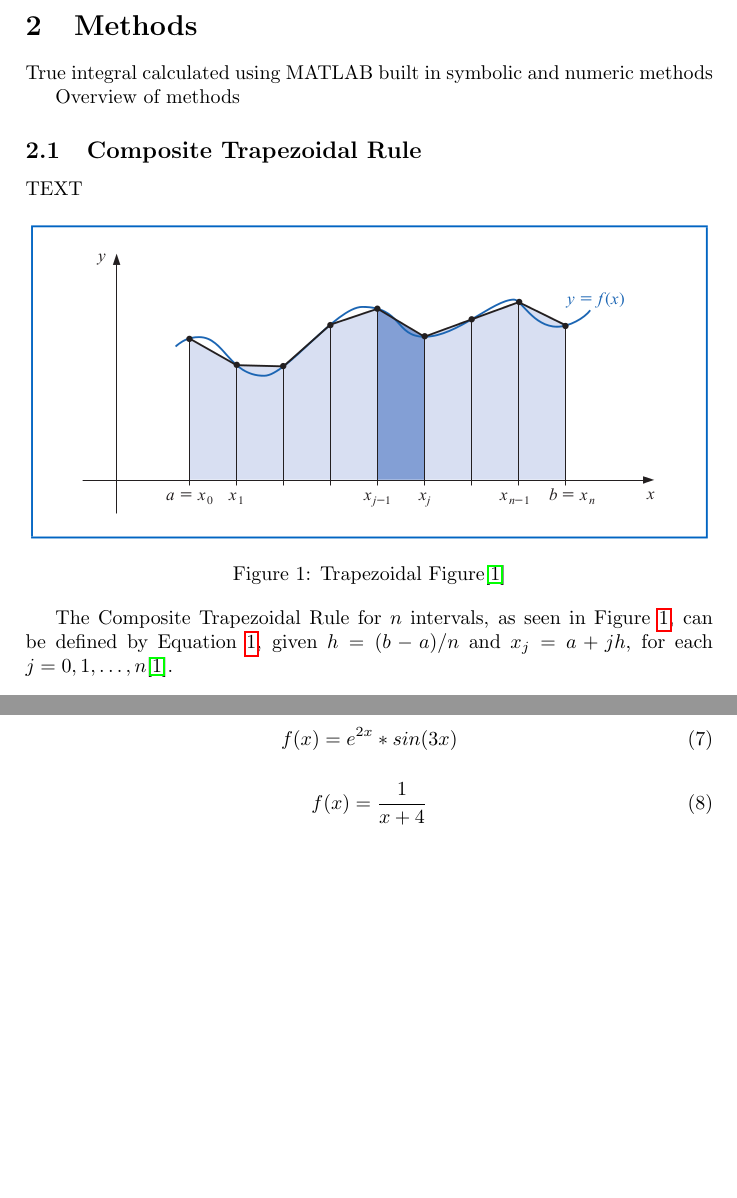
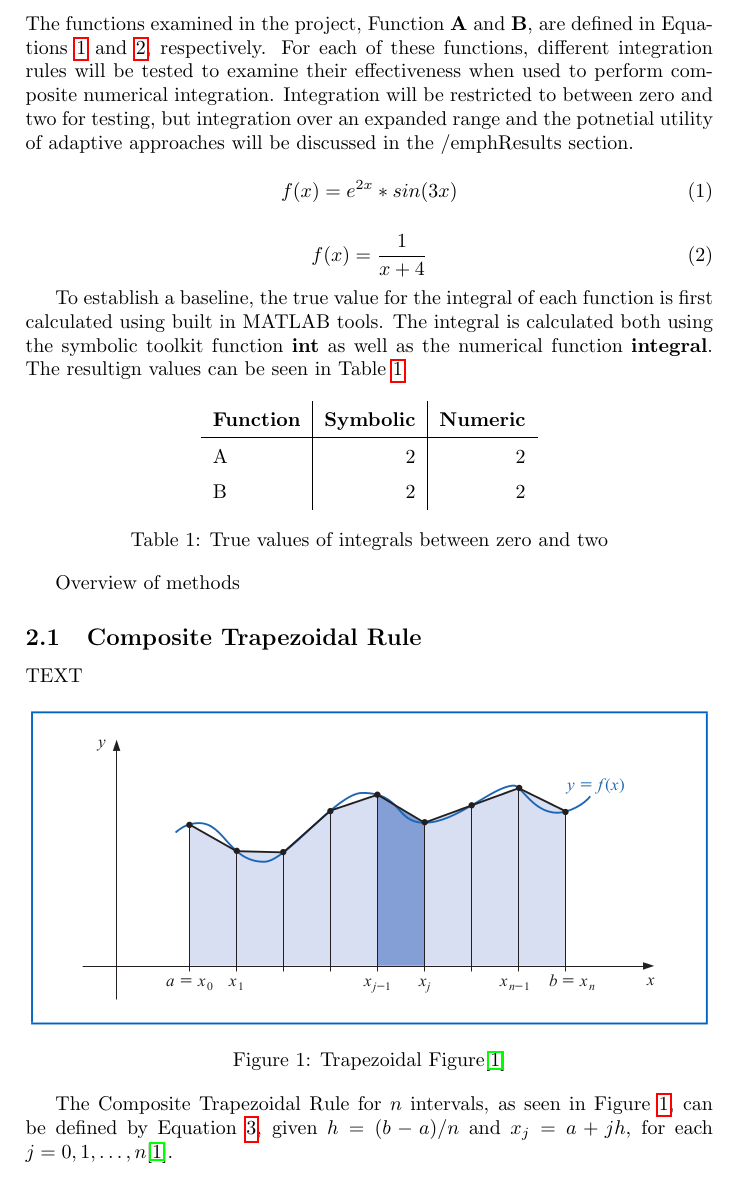
Before and after one commit to sgoodm/apsc607, a LaTeX document (project_02/latex/report.tex): two parts of pages 2 and 5 of 7 before the commit and part of page 2 of 7 after it, the two joined at a grey line, cut at the place of the change, the shorter picture padded with empty space. Compiled offline with pdfLaTeX.

Commit message:
Work on project 02 report

```diff
--- a/project_02/latex/report.tex
+++ b/project_02/latex/report.tex
@@ -38,7 +38,39 @@ All computations were performed using MATLAB using the code (Table 1) accompanyi
 \section{Methods}
 \label{sec:methods}
 
-True integral calculated using MATLAB built in symbolic and numeric methods
+The functions examined in the project, Function \textbf{A} and \textbf{B}, are defined in Equations \ref{eq:fa} and \ref{eq:fb}, respectively. For each of these functions, different integration rules will be tested to examine their effectiveness when used to perform composite numerical integration. Integration will be restricted to between zero and two for testing, but integration over an expanded range and the potnetial utility of adaptive approaches will be discussed in the /emph{Results} section.
+
+\begin{equation}
+f(x) = e^{2x} * sin(3x)
+\label{eq:fa}
+\end{equation}
+
+\begin{equation}
+f(x) = \frac{1}{x+4}
+\label{eq:fb}
+\end{equation}
+
+
+To establish a baseline, the true value for the integral of each function is first calculated using built in MATLAB tools. The integral is calculated both using the symbolic toolkit function \textbf{int} as well as the numerical function \textbf{integral}. The resultign values can be seen in Table \ref{true_values}
+
+
+\bgroup
+\def\arraystretch{1.5}
+\begin{center}
+	\centering
+	\begin{tabular}{l|r|r}
+	\textbf{Function} & \textbf{Symbolic} & \textbf{Numeric} \\
+	\hline
+	A & 2 & 2\\
+	B & 2 & 2
+	\end{tabular}
+	\captionof{table}{True values of integrals between zero and two}
+	\label{true_values}
+\end{center}
+\egroup
+
+
+
 
 Overview of methods
 
```
Also changed, not shown: project_02/latex/report.pdf, project_02/latex/report.tex (10 more changed lines), 3 other files.
